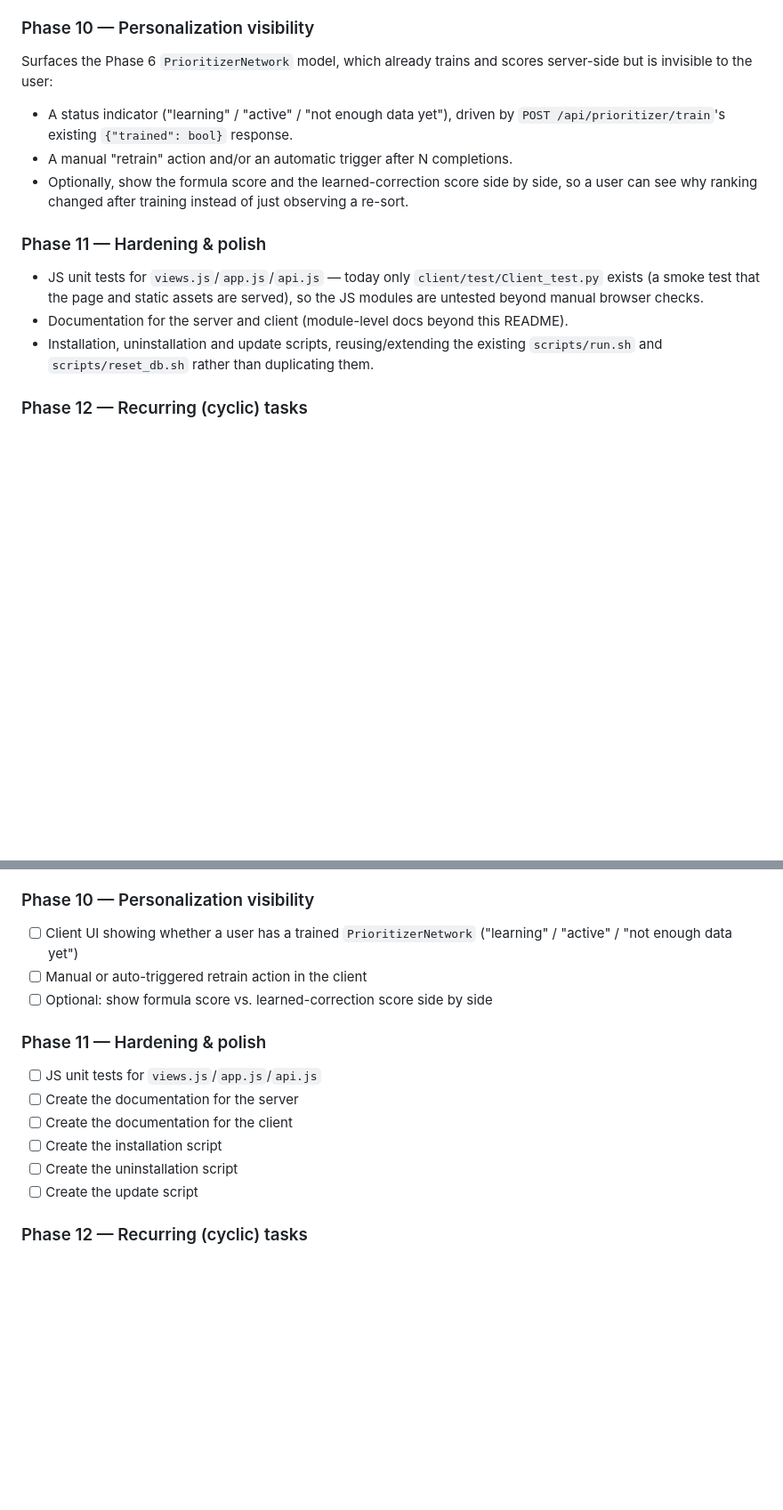
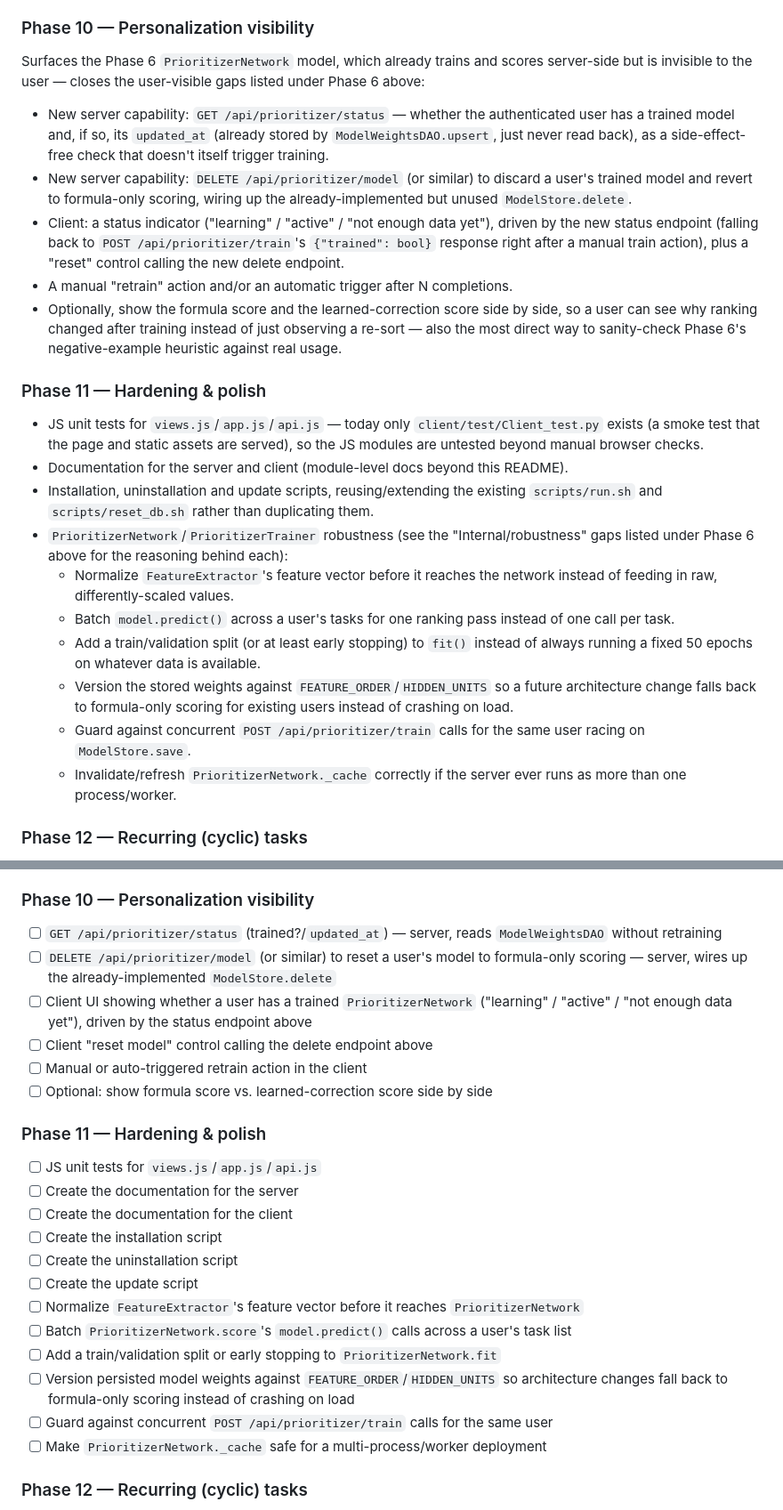
Before and after one commit to DanelArias-Dreyton257/Priotask, a Markdown page: README.md, 2 parts joined by grey strips. Shown at 89% size. Rendered like a GitHub page; blank space fills up the shorter version.

```diff
--- a/README.md
+++ b/README.md
@@ -417,12 +454,20 @@ a forward-looking view of their week.
 
 ### Phase 10 — Personalization visibility
 Surfaces the Phase 6 `PrioritizerNetwork` model, which already trains and scores server-side but
-is invisible to the user:
-- A status indicator ("learning" / "active" / "not enough data yet"), driven by
-  `POST /api/prioritizer/train`'s existing `{"trained": bool}` response.
+is invisible to the user — closes the user-visible gaps listed under Phase 6 above:
+- New server capability: `GET /api/prioritizer/status` — whether the authenticated user has a
+  trained model and, if so, its `updated_at` (already stored by `ModelWeightsDAO.upsert`, just
+  never read back), as a side-effect-free check that doesn't itself trigger training.
+- New server capability: `DELETE /api/prioritizer/model` (or similar) to discard a user's trained
+  model and revert to formula-only scoring, wiring up the already-implemented but unused
+  `ModelStore.delete`.
+- Client: a status indicator ("learning" / "active" / "not enough data yet"), driven by the new
+  status endpoint (falling back to `POST /api/prioritizer/train`'s `{"trained": bool}` response
+  right after a manual train action), plus a "reset" control calling the new delete endpoint.
 - A manual "retrain" action and/or an automatic trigger after N completions.
 - Optionally, show the formula score and the learned-correction score side by side, so a user can
-  see why ranking changed after training instead of just observing a re-sort.
+  see why ranking changed after training instead of just observing a re-sort — also the most
+  direct way to sanity-check Phase 6's negative-example heuristic against real usage.
 
 ### Phase 11 — Hardening & polish
 - JS unit tests for `views.js`/`app.js`/`api.js` — today only `client/test/Client_test.py` exists
@@ -431,6 +476,19 @@ is invisible to the user:
 - Documentation for the server and client (module-level docs beyond this README).
 - Installation, uninstallation and update scripts, reusing/extending the existing
   `scripts/run.sh` and `scripts/reset_db.sh` rather than duplicating them.
+- `PrioritizerNetwork`/`PrioritizerTrainer` robustness (see the "Internal/robustness" gaps listed
+  under Phase 6 above for the reasoning behind each):
+  - Normalize `FeatureExtractor`'s feature vector before it reaches the network instead of feeding
+    in raw, differently-scaled values.
+  - Batch `model.predict()` across a user's tasks for one ranking pass instead of one call per task.
+  - Add a train/validation split (or at least early stopping) to `fit()` instead of always running
+    a fixed 50 epochs on whatever data is available.
+  - Version the stored weights against `FEATURE_ORDER`/`HIDDEN_UNITS` so a future architecture
+    change falls back to formula-only scoring for existing users instead of crashing on load.
+  - Guard against concurrent `POST /api/prioritizer/train` calls for the same user racing on
+    `ModelStore.save`.
+  - Invalidate/refresh `PrioritizerNetwork._cache` correctly if the server ever runs as more than
+    one process/worker.
 
 ### Phase 12 — Recurring (cyclic) tasks
 Today every task is a one-off: a chore that comes back every week has to be re-created by hand
@@ -495,8 +553,13 @@ roadmap phase that owns them (see above for full descriptions).
 - [ ] Per-day load indicator using `PrioritizerService.diagnostics()` thresholds
 - [ ] Deadline markers on the week view
 ### Phase 10 — Personalization visibility
+- [ ] `GET /api/prioritizer/status` (trained?/`updated_at`) — server, reads `ModelWeightsDAO`
+  without retraining
+- [ ] `DELETE /api/prioritizer/model` (or similar) to reset a user's model to formula-only scoring
+  — server, wires up the already-implemented `ModelStore.delete`
 - [ ] Client UI showing whether a user has a trained `PrioritizerNetwork` ("learning" / "active" /
-  "not enough data yet")
+  "not enough data yet"), driven by the status endpoint above
+- [ ] Client "reset model" control calling the delete endpoint above
 - [ ] Manual or auto-triggered retrain action in the client
 - [ ] Optional: show formula score vs. learned-correction score side by side
 ### Phase 11 — Hardening & polish
@@ -506,6 +569,13 @@ roadmap phase that owns them (see above for full descriptions).
 - [ ] Create the installation script
 - [ ] Create the uninstallation script
 - [ ] Create the update script
+- [ ] Normalize `FeatureExtractor`'s feature vector before it reaches `PrioritizerNetwork`
+- [ ] Batch `PrioritizerNetwork.score`'s `model.predict()` calls across a user's task list
+- [ ] Add a train/validation split or early stopping to `PrioritizerNetwork.fit`
+- [ ] Version persisted model weights against `FEATURE_ORDER`/`HIDDEN_UNITS` so architecture
+  changes fall back to formula-only scoring instead of crashing on load
+- [ ] Guard against concurrent `POST /api/prioritizer/train` calls for the same user
+- [ ] Make `PrioritizerNetwork._cache` safe for a multi-process/worker deployment
 ### Phase 12 — Recurring (cyclic) tasks
 - [ ] Recurrence rule on a task (interval/unit, optional end date) - server schema + storage
 - [ ] Completing a recurring task spawns its next occurrence instead of just marking it done
```
Also changed, not shown: other parts of README.md (+40 -3 lines).
